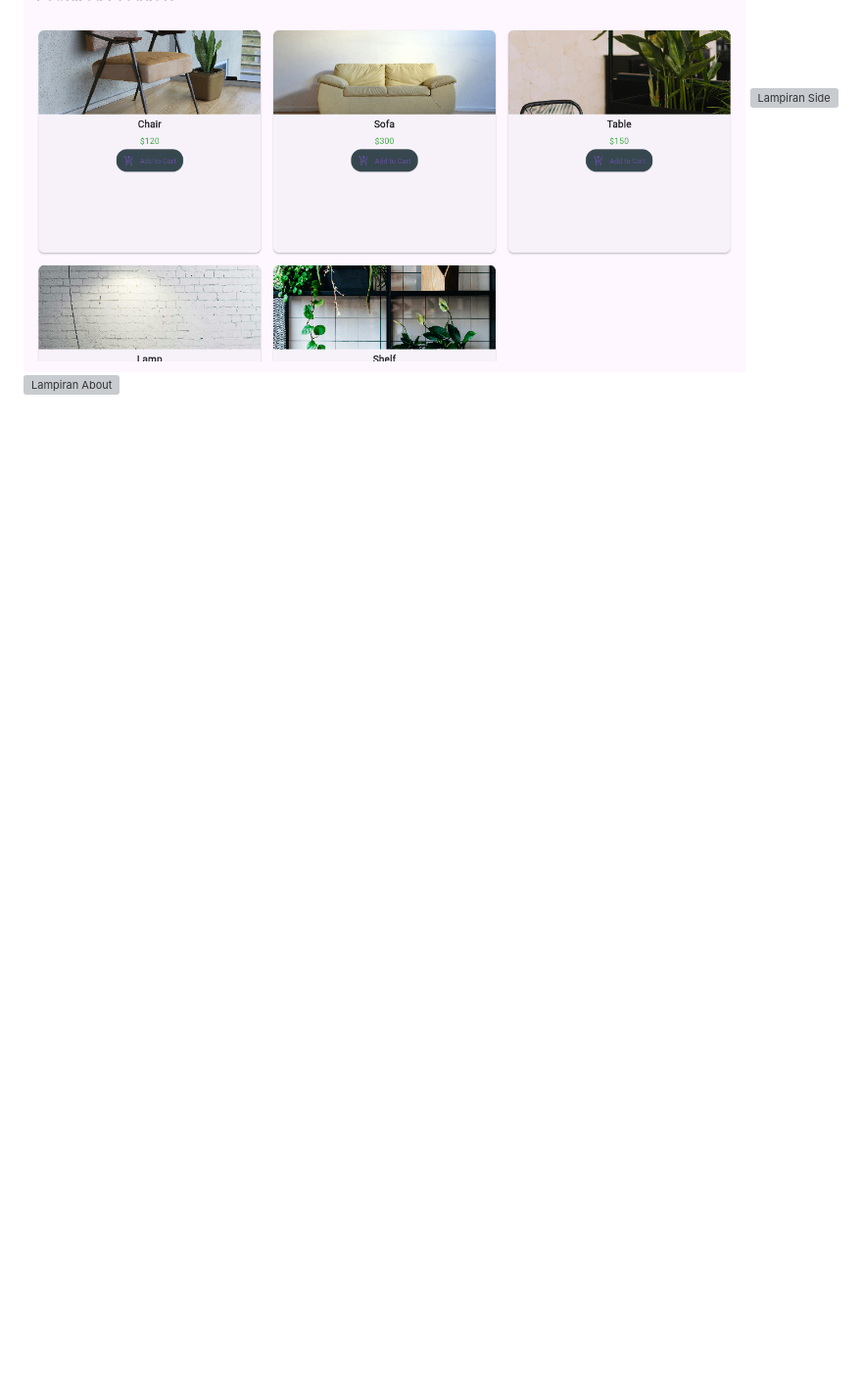
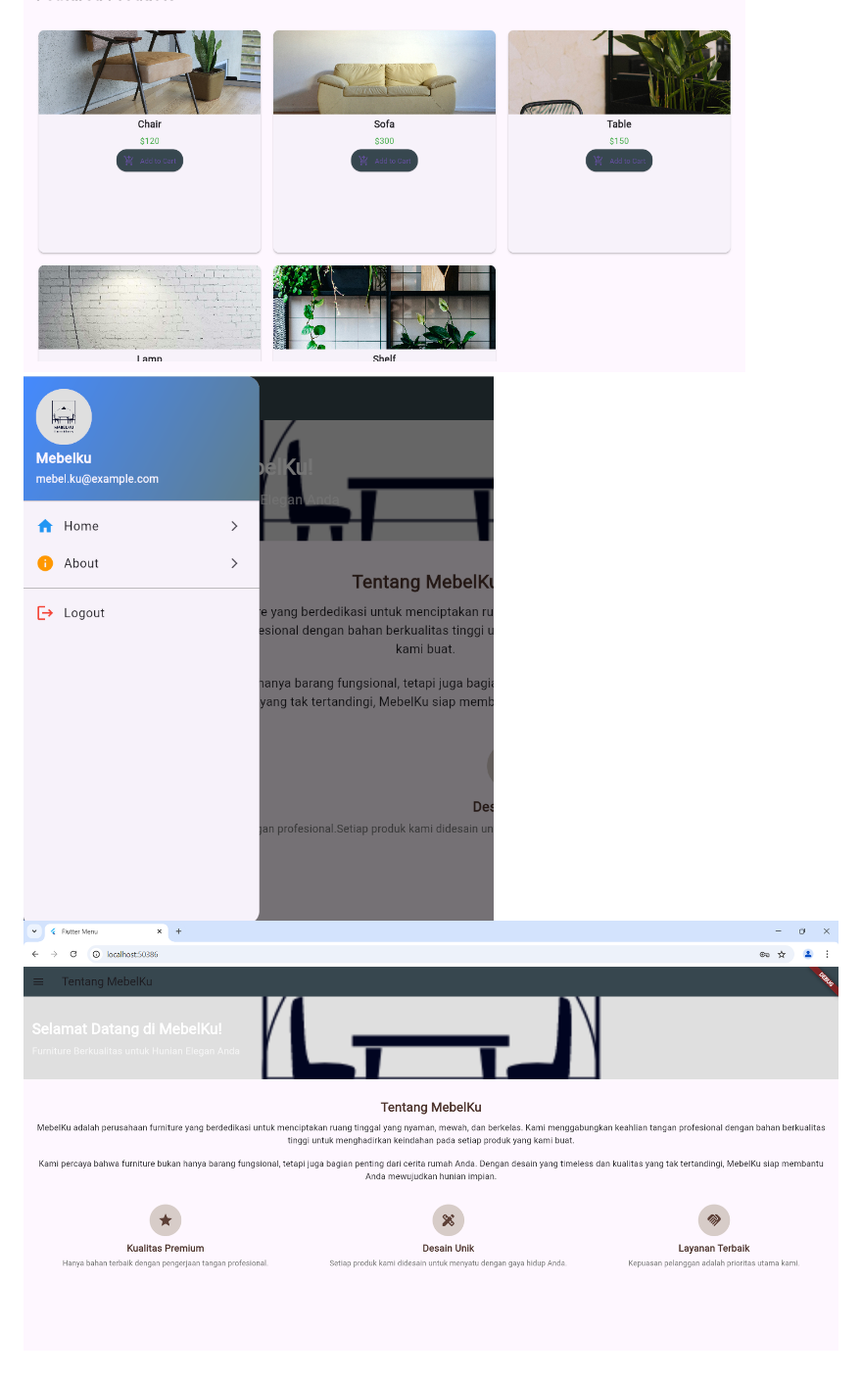
Before and after one commit to afnanbaihaqii/LabMobile3_MAfnanBaihaqi_ShiftB, a Markdown page: README.md, the part around the change. Shown at 98% size. Rendered like a GitHub page; blank space fills up the shorter version; grey boxes are pictures that could not be loaded.

```diff
--- a/README.md
+++ b/README.md
@@ -940,5 +940,5 @@ class FeatureCard extends StatelessWidget {
 
 ![Lampiran Login](login.png)
 ![Lampiran Home](home.png)
-![Lampiran Side](side.jpg)
-![Lampiran About](about.jpg)
+![Lampiran Side](side.png)
+![Lampiran About](about.png)
```
